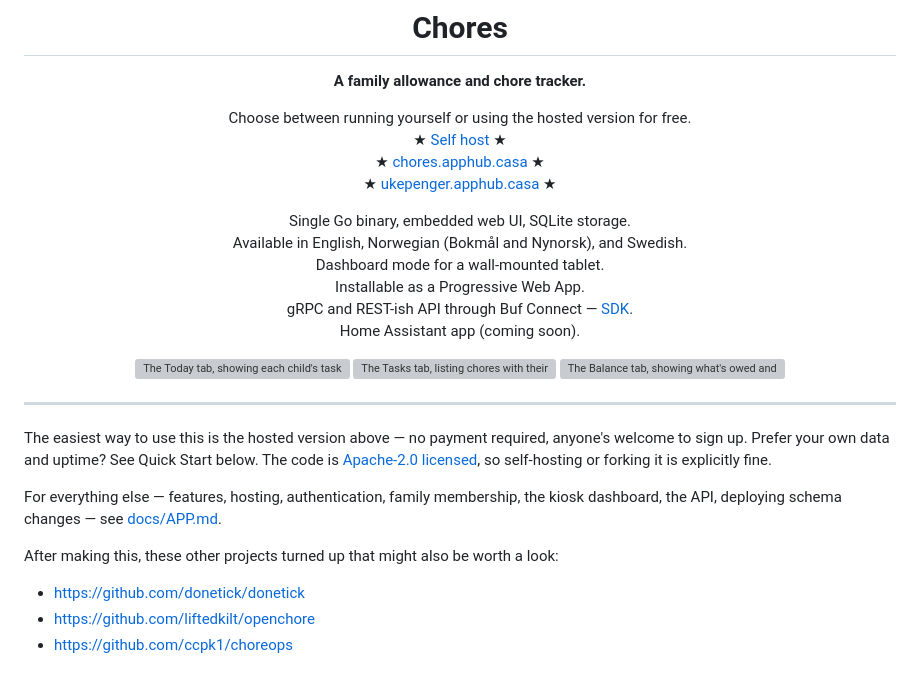
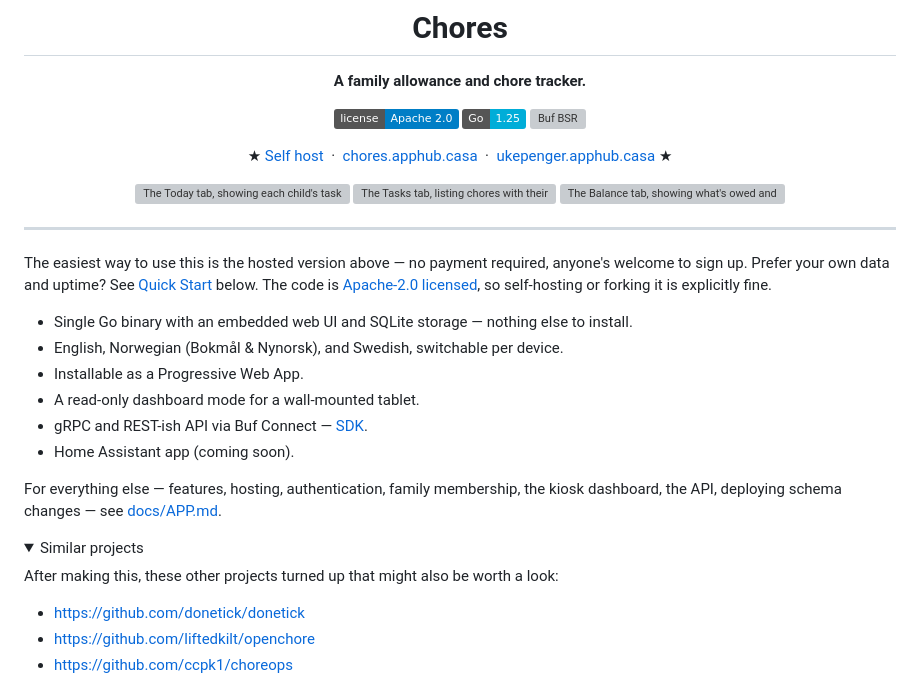
Before and after one commit to gunnaringe/chores, a Markdown page: README.md, the part around one of its changes. Drawn GitHub-style; folded sections open; badges without logos; grey boxes are pictures that could not be loaded.

Commit message:
Polish README formatting
Badges, a bullet feature list instead of stacked line-breaks, and a
collapsed <details> for the "similar projects" list to keep the hero
section tight.

Co-Authored-By: Claude Sonnet 5 <noreply@anthropic.com>

```diff
--- a/README.md
+++ b/README.md
@@ -5,17 +5,13 @@
 
 **A family allowance and chore tracker.**
 
-Choose between running yourself or using the hosted version for free. \
-★ [Self host](#quick-start) ★ \
-★ [chores.apphub.casa](https://chores.apphub.casa) ★ \
-★ [ukepenger.apphub.casa](https://ukepenger.apphub.casa) ★
+[![License](https://img.shields.io/badge/license-Apache%202.0-blue.svg)](LICENSE)
+[![Go](https://img.shields.io/badge/Go-1.25-00ADD8?logo=go&logoColor=white)](go.mod)
+[![Buf BSR](https://img.shields.io/badge/Buf%20BSR-apphub%2Fchores-1e40af)](https://buf.build/apphub/chores)
 
-Single Go binary, embedded web UI, SQLite storage. \
-Available in English, Norwegian (Bokmål and Nynorsk), and Swedish. \
-Dashboard mode for a wall-mounted tablet. \
-Installable as a Progressive Web App. \
-gRPC and REST-ish API through Buf Connect — [SDK](https://buf.build/apphub/chores). \
-Home Assistant app (coming soon).
+★ [Self host](#quick-start) &nbsp;·&nbsp;
+[chores.apphub.casa](https://chores.apphub.casa) &nbsp;·&nbsp;
+[ukepenger.apphub.casa](https://ukepenger.apphub.casa) ★
 
 <p>
   <img src="web/screenshots/today-en.webp" width="230" alt="The Today tab, showing each child's tasks and what they've earned">
@@ -29,15 +25,30 @@ Home Assistant app (coming soon).
 
 The easiest way to use this is the hosted version above — no payment
 required, anyone's welcome to sign up. Prefer your own data and uptime?
-See Quick Start below. The code is [Apache-2.0 licensed](LICENSE), so
-self-hosting or forking it is explicitly fine.
+See [Quick Start](#quick-start) below. The code is
+[Apache-2.0 licensed](LICENSE), so self-hosting or forking it is
+explicitly fine.
+
+- Single Go binary with an embedded web UI and SQLite storage — nothing
+  else to install.
+- English, Norwegian (Bokmål & Nynorsk), and Swedish, switchable per
+  device.
+- Installable as a Progressive Web App.
+- A read-only dashboard mode for a wall-mounted tablet.
+- gRPC and REST-ish API via Buf Connect —
+  [SDK](https://buf.build/apphub/chores).
+- Home Assistant app (coming soon).
 
 For everything else — features, hosting, authentication, family
 membership, the kiosk dashboard, the API, deploying schema changes — see
 [docs/APP.md](docs/APP.md).
 
+<details>
+<summary>Similar projects</summary>
+
 After making this, these other projects turned up that might also be
 worth a look:
+
 - https://github.com/donetick/donetick
 - https://github.com/liftedkilt/openchore
 - https://github.com/ccpk1/choreops
```
Also changed, not shown: other parts of README.md (+2 -0 lines).
